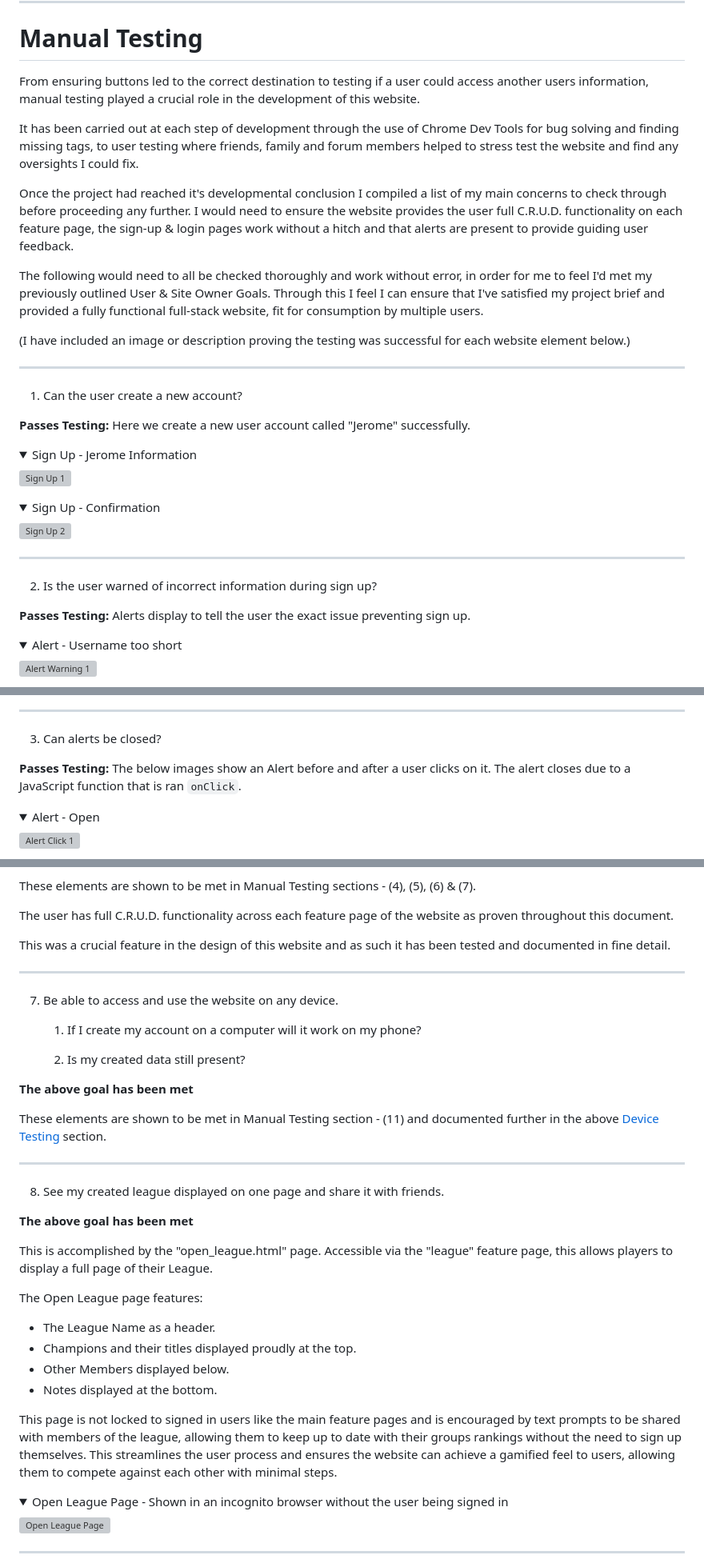
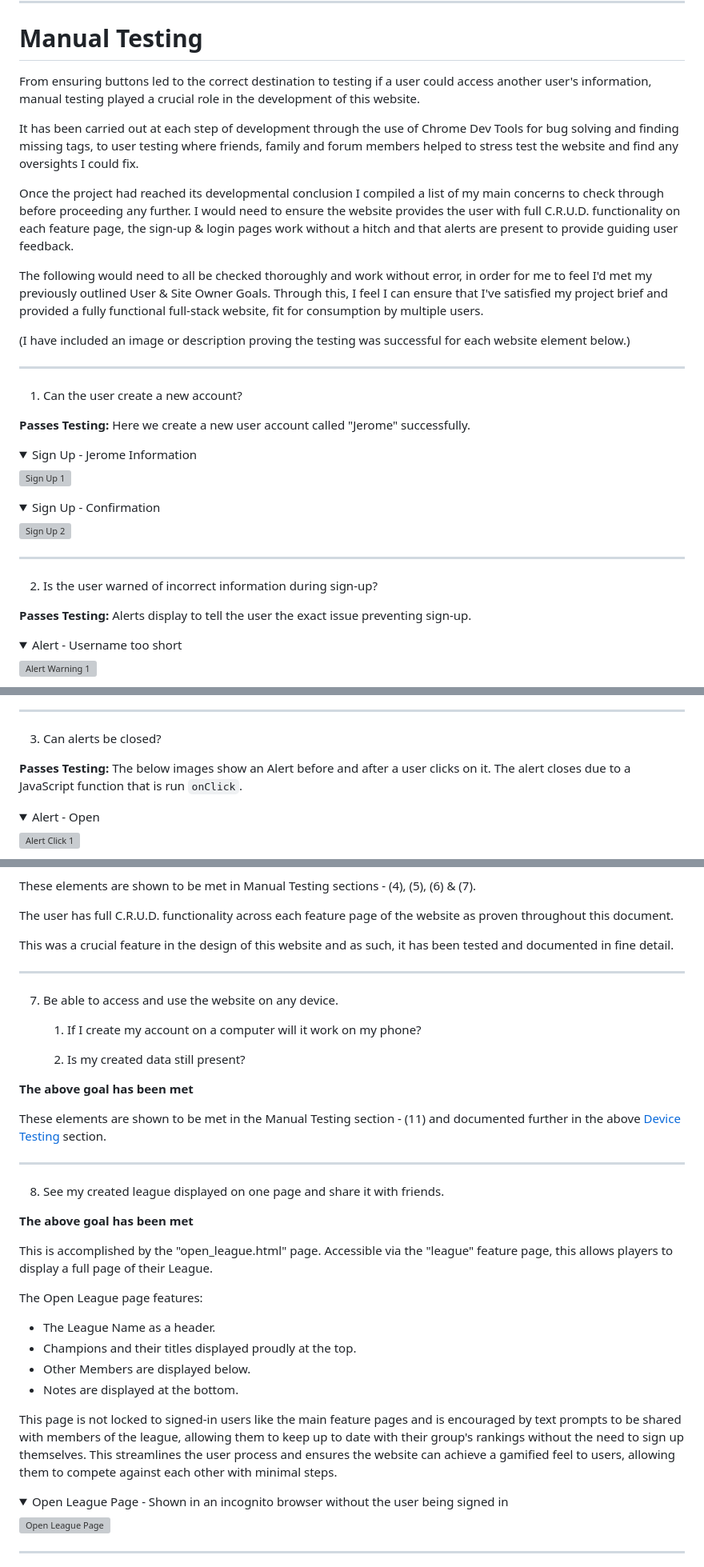
Before and after one commit to Hadokane/CI_PP3_OFFICE_CHAMPION, a Markdown page: TESTING.md, 3 parts joined by grey strips. Shown at 80% size. Drawn GitHub-style; folded sections open; grey boxes are pictures that could not be loaded.

```diff
--- a/TESTING.md
+++ b/TESTING.md
@@ -177,13 +177,13 @@ The website has also been tested on monitors of 16:9, 16:10 and 21:9 resolutions
 
 # Manual Testing
 
-From ensuring buttons led to the correct destination to testing if a user could access another users information, manual testing played a crucial role in the development of this website.
+From ensuring buttons led to the correct destination to testing if a user could access another user's information, manual testing played a crucial role in the development of this website.
 
 It has been carried out at each step of development through the use of Chrome Dev Tools for bug solving and finding missing tags, to user testing where friends, family and forum members helped to stress test the website and find any oversights I could fix.
 
-Once the project had reached it's developmental conclusion I compiled a list of my main concerns to check through before proceeding any further. I would need to ensure the website provides the user full C.R.U.D. functionality on each feature page, the sign-up & login pages work without a hitch and that alerts are present to provide guiding user feedback.
+Once the project had reached its developmental conclusion I compiled a list of my main concerns to check through before proceeding any further. I would need to ensure the website provides the user with full C.R.U.D. functionality on each feature page, the sign-up & login pages work without a hitch and that alerts are present to provide guiding user feedback.
 
-The following would need to all be checked thoroughly and work without error, in order for me to feel I'd met my previously outlined User & Site Owner Goals. Through this I feel I can ensure that I've satisfied my project brief and provided a fully functional full-stack website, fit for consumption by multiple users.
+The following would need to all be checked thoroughly and work without error, in order for me to feel I'd met my previously outlined User & Site Owner Goals. Through this, I feel I can ensure that I've satisfied my project brief and provided a fully functional full-stack website, fit for consumption by multiple users.
 
 (I have included an image or description proving the testing was successful for each website element below.)
 
@@ -198,9 +198,9 @@ The following would need to all be checked thoroughly and work without error, in
 
 ---
 
-2. Is the user warned of incorrect information during sign up?
+2. Is the user warned of incorrect information during sign-up?
 
-**Passes Testing:** Alerts display to tell the user the exact issue preventing sign up.
+**Passes Testing:** Alerts display to tell the user the exact issue preventing sign-up.
 
 <details><summary>Alert - Username too short</summary><img src="officechampion/static/assets/images/docs/manual_testing/alert_signup1.png" alt="Alert Warning 1"></details>
 
@@ -214,7 +214,7 @@ The following would need to all be checked thoroughly and work without error, in
 
 3. Can alerts be closed?
 
-**Passes Testing:** The below images show an Alert before and after a user clicks on it. The alert closes due to a JavaScript function that is ran `onClick`.
+**Passes Testing:** The below images show an Alert before and after a user clicks on it. The alert closes due to a JavaScript function that is run `onClick`.
 
 <details><summary>Alert - Open</summary><img src="officechampion/static/assets/images/docs/manual_testing/alert1.png" alt="Alert Click 1"></details>
 
@@ -531,7 +531,7 @@ These elements are shown to be met in Manual Testing sections - (4), (5), (6) &
 
 The user has full C.R.U.D. functionality across each feature page of the website as proven throughout this document.
 
-This was a crucial feature in the design of this website and as such it has been tested and documented in fine detail.
+This was a crucial feature in the design of this website and as such, it has been tested and documented in fine detail.
 
 ---
 
@@ -543,7 +543,7 @@ This was a crucial feature in the design of this website and as such it has been
 
 **The above goal has been met**
 
-These elements are shown to be met in Manual Testing section - (11) and documented further in the above [Device Testing](#device_testing) section.
+These elements are shown to be met in the Manual Testing section - (11) and documented further in the above [Device Testing](#device_testing) section.
 
 ---
 
@@ -556,10 +556,10 @@ This is accomplished by the "open_league.html" page. Accessible via the "league"
 The Open League page features:
 - The League Name as a header.
 - Champions and their titles displayed proudly at the top.
-- Other Members displayed below.
-- Notes displayed at the bottom.
+- Other Members are displayed below.
+- Notes are displayed at the bottom.
 
-This page is not locked to signed in users like the main feature pages and is encouraged by text prompts to be shared with members of the league, allowing them to keep up to date with their groups rankings without the need to sign up themselves. This streamlines the user process and ensures the website can achieve a gamified feel to users, allowing them to compete against each other with minimal steps.
+This page is not locked to signed-in users like the main feature pages and is encouraged by text prompts to be shared with members of the league, allowing them to keep up to date with their group's rankings without the need to sign up themselves. This streamlines the user process and ensures the website can achieve a gamified feel to users, allowing them to compete against each other with minimal steps.
 
 <details><summary>Open League Page - Shown in an incognito browser without the user being signed in</summary><img src="officechampion/static/assets/images/docs/manual_testing/open_league.png" alt="Open League Page"></details>
 
```
Also changed, not shown: other parts of TESTING.md (+53 -53 lines).
